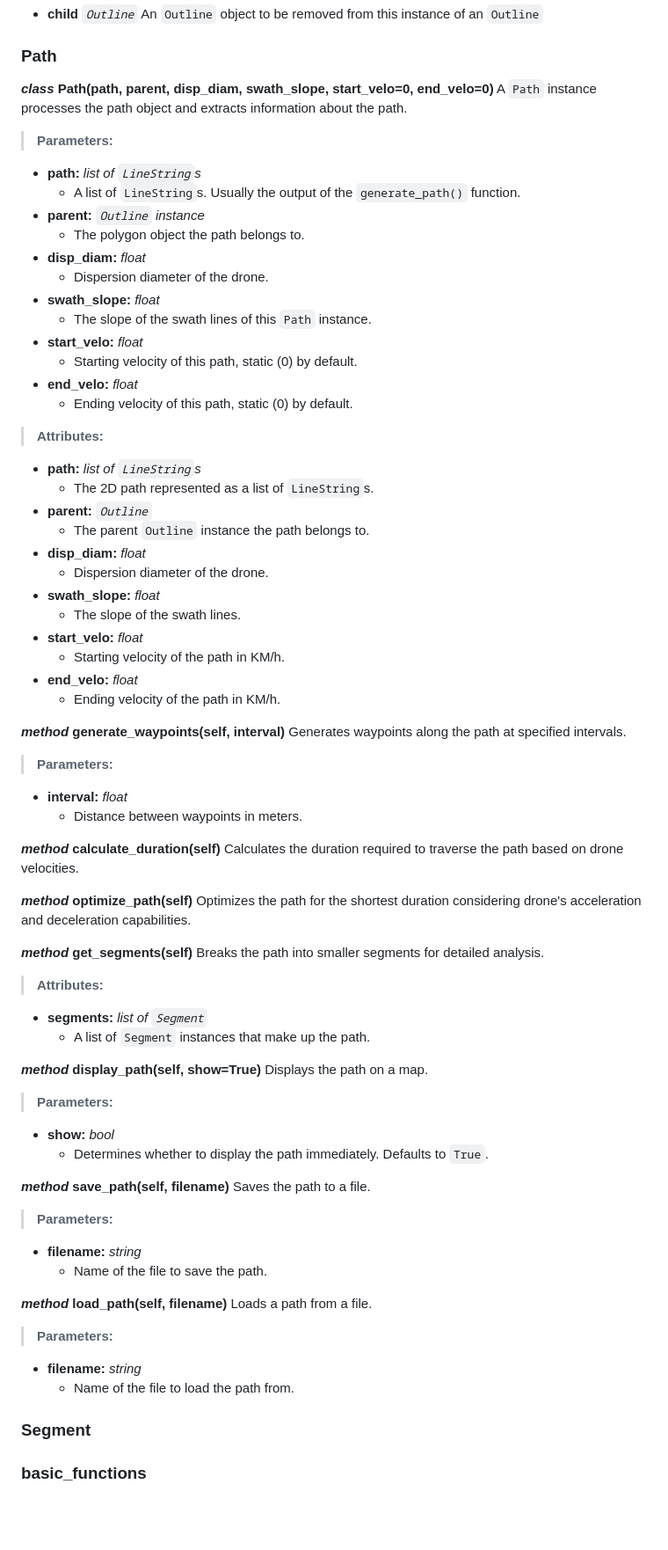
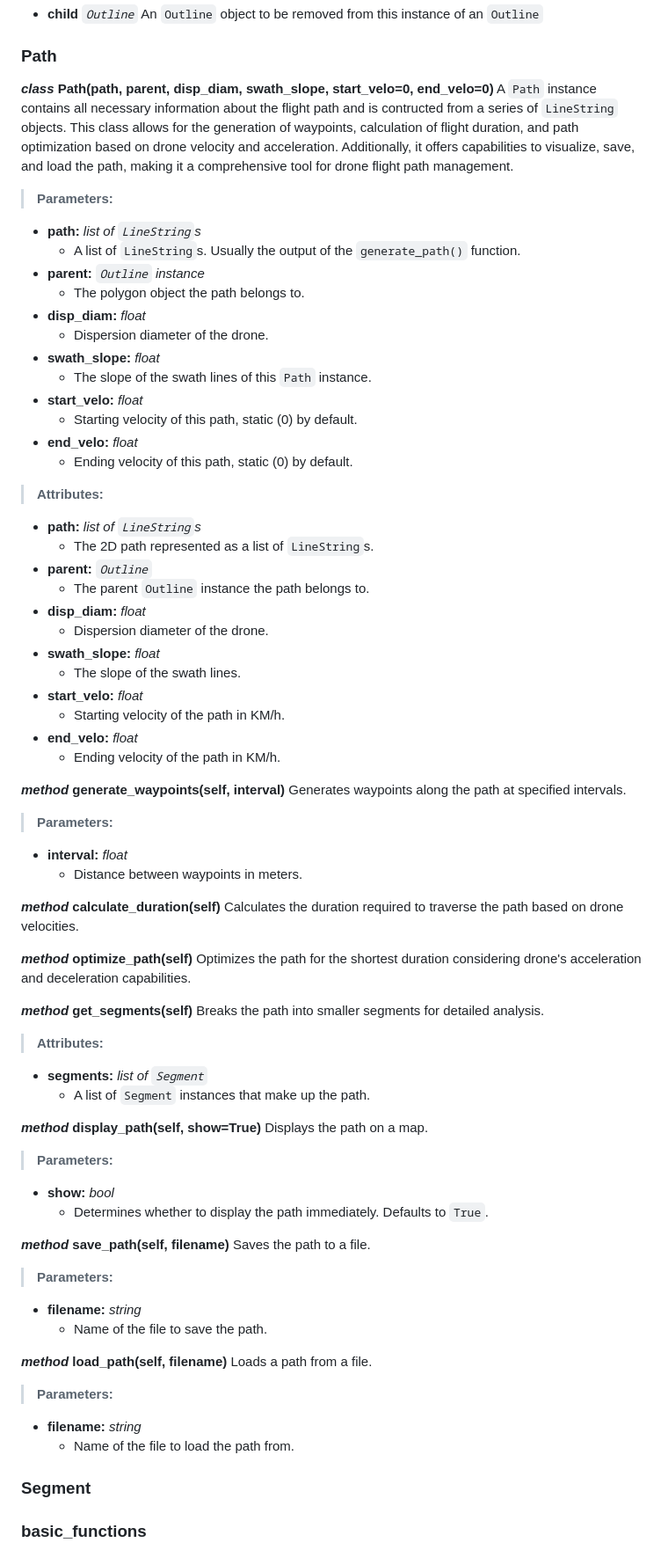
Before and after one commit to michyli/kidrone, a Markdown page: README.md, the part around the change. Shown at 88% size. Drawn GitHub-style; blank space fills up the shorter version.

```diff
--- a/README.md
+++ b/README.md
@@ -171,42 +171,42 @@ An `Outline` object to be removed from this instance of an `Outline`
 
 ### Path
 ***class* Path(path, parent, disp_diam, swath_slope, start_velo=0, end_velo=0)**
-A `Path` instance processes the path object and extracts information about the path.
+A `Path` instance contains all necessary information about the flight path and is contructed from a series of `LineString` objects. This class allows for the generation of waypoints, calculation of flight duration, and path optimization based on drone velocity and acceleration. Additionally, it offers capabilities to visualize, save, and load the path, making it a comprehensive tool for drone flight path management.
 
 > **Parameters:**
 * **path:** *list of `LineString`s*
-  - A list of `LineString`s. Usually the output of the `generate_path()` function.
+  * A list of `LineString`s. Usually the output of the `generate_path()` function.
 * **parent:** *`Outline` instance*
-  - The polygon object the path belongs to.
+  * The polygon object the path belongs to.
 * **disp_diam:** *float*
-  - Dispersion diameter of the drone.
+  * Dispersion diameter of the drone.
 * **swath_slope:** *float*
-  - The slope of the swath lines of this `Path` instance.
+  * The slope of the swath lines of this `Path` instance.
 * **start_velo:** *float*
-  - Starting velocity of this path, static (0) by default.
+  * Starting velocity of this path, static (0) by default.
 * **end_velo:** *float*
-  - Ending velocity of this path, static (0) by default.
+  * Ending velocity of this path, static (0) by default.
 
 > **Attributes:**
 * **path:** *list of `LineString`s*
-  - The 2D path represented as a list of `LineString`s.
+  * The 2D path represented as a list of `LineString`s.
 * **parent:** *`Outline`*
-  - The parent `Outline` instance the path belongs to.
+  * The parent `Outline` instance the path belongs to.
 * **disp_diam:** *float*
-  - Dispersion diameter of the drone.
+  * Dispersion diameter of the drone.
 * **swath_slope:** *float*
-  - The slope of the swath lines.
+  * The slope of the swath lines.
 * **start_velo:** *float*
-  - Starting velocity of the path in KM/h.
+  * Starting velocity of the path in KM/h.
 * **end_velo:** *float*
-  - Ending velocity of the path in KM/h.
+  * Ending velocity of the path in KM/h.
 
 ***method* generate_waypoints(self, interval)**
 Generates waypoints along the path at specified intervals.
 
 > **Parameters:**
 * **interval:** *float*
-  - Distance between waypoints in meters.
+  * Distance between waypoints in meters.
 
 ***method* calculate_duration(self)**
 Calculates the duration required to traverse the path based on drone velocities.
@@ -219,28 +219,29 @@ Breaks the path into smaller segments for detailed analysis.
 
 > **Attributes:**
 * **segments:** *list of `Segment`*
-  - A list of `Segment` instances that make up the path.
+  * A list of `Segment` instances that make up the path.
 
 ***method* display_path(self, show=True)**
 Displays the path on a map.
 
 > **Parameters:**
 * **show:** *bool*
-  - Determines whether to display the path immediately. Defaults to `True`.
+  * Determines whether to display the path immediately. Defaults to `True`.
 
 ***method* save_path(self, filename)**
 Saves the path to a file.
 
 > **Parameters:**
 * **filename:** *string*
-  - Name of the file to save the path.
+  * Name of the file to save the path.
 
 ***method* load_path(self, filename)**
 Loads a path from a file.
 
 > **Parameters:**
 * **filename:** *string*
-  - Name of the file to load the path from.
+  * Name of the file to load the path from.
+
 
 
 ### Segment
```
